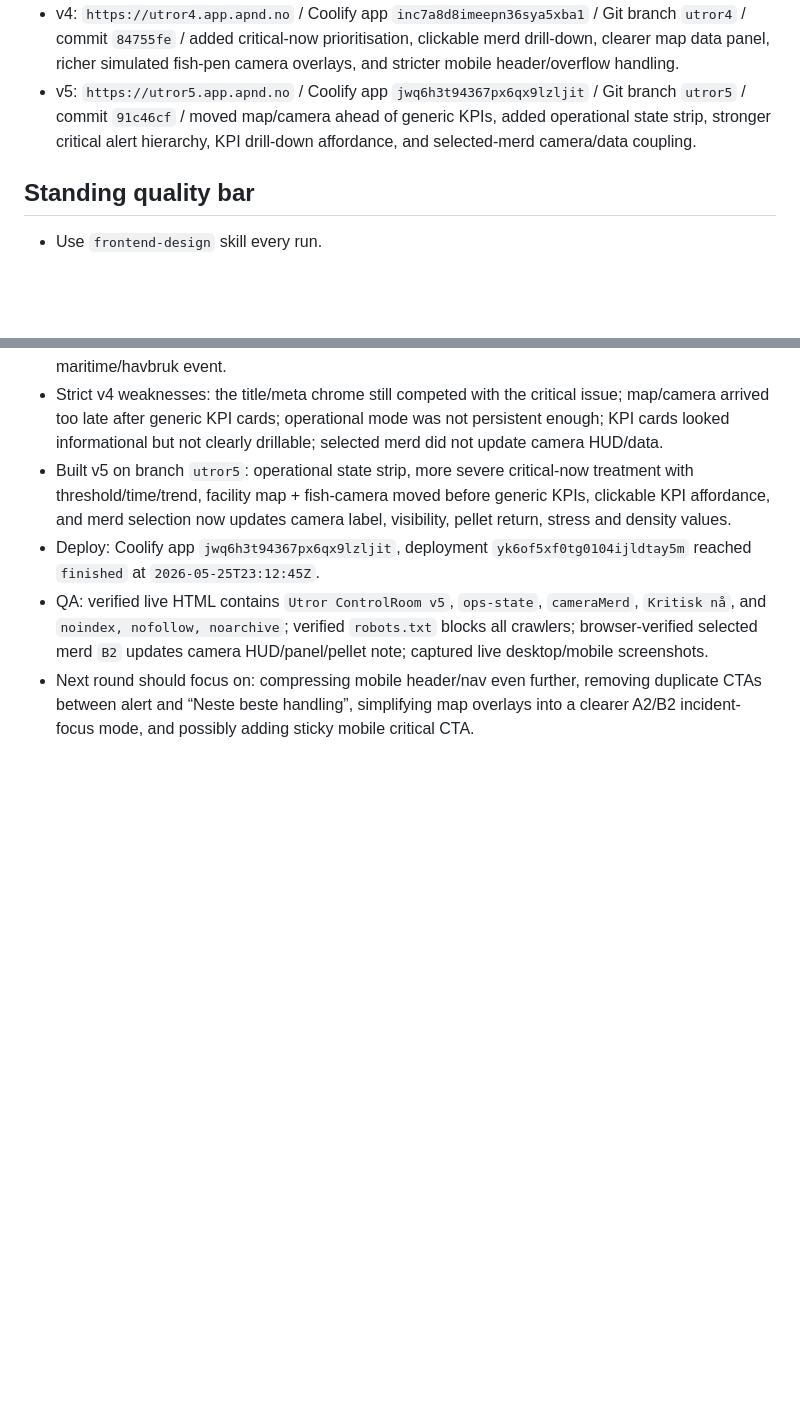
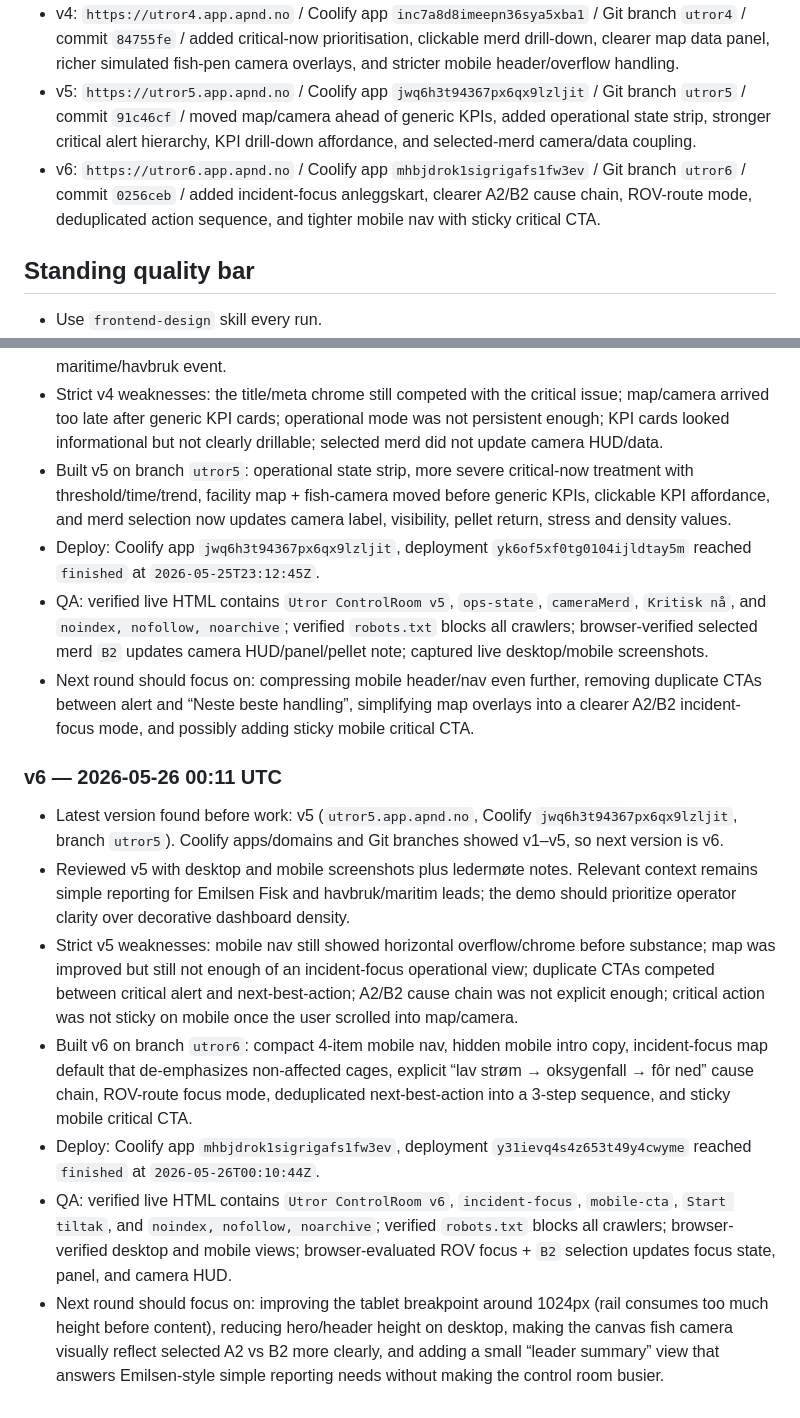
Before and after one commit to appendconsulting/havbruk-demo, a Markdown page: UTROR_ITERATION.md, 2 parts joined by grey strips. Rendered like a GitHub page; blank space fills up the shorter version.

Commit message:
Log Utror v6 iteration

```diff
--- a/UTROR_ITERATION.md
+++ b/UTROR_ITERATION.md
@@ -6,6 +6,7 @@
 - v3: `https://utror3.app.apnd.no` / Coolify app `zkea2tf19wmu98aud2f6uc60` / Git branch `utror3` / incorporates Daniel feedback 2026-05-25: removed meta-solution wording, forecast horizons update actual data, more granular charting across dashboard/prognosis.
 - v4: `https://utror4.app.apnd.no` / Coolify app `inc7a8d8imeepn36sya5xba1` / Git branch `utror4` / commit `84755fe` / added critical-now prioritisation, clickable merd drill-down, clearer map data panel, richer simulated fish-pen camera overlays, and stricter mobile header/overflow handling.
 - v5: `https://utror5.app.apnd.no` / Coolify app `jwq6h3t94367px6qx9lzljit` / Git branch `utror5` / commit `91c46cf` / moved map/camera ahead of generic KPIs, added operational state strip, stronger critical alert hierarchy, KPI drill-down affordance, and selected-merd camera/data coupling.
+- v6: `https://utror6.app.apnd.no` / Coolify app `mhbjdrok1sigrigafs1fw3ev` / Git branch `utror6` / commit `0256ceb` / added incident-focus anleggskart, clearer A2/B2 cause chain, ROV-route mode, deduplicated action sequence, and tighter mobile nav with sticky critical CTA.
 
 ## Standing quality bar
 - Use `frontend-design` skill every run.
@@ -40,3 +41,12 @@
 - Deploy: Coolify app `jwq6h3t94367px6qx9lzljit`, deployment `yk6of5xf0tg0104ijldtay5m` reached `finished` at `2026-05-25T23:12:45Z`.
 - QA: verified live HTML contains `Utror ControlRoom v5`, `ops-state`, `cameraMerd`, `Kritisk nå`, and `noindex, nofollow, noarchive`; verified `robots.txt` blocks all crawlers; browser-verified selected merd `B2` updates camera HUD/panel/pellet note; captured live desktop/mobile screenshots.
 - Next round should focus on: compressing mobile header/nav even further, removing duplicate CTAs between alert and “Neste beste handling”, simplifying map overlays into a clearer A2/B2 incident-focus mode, and possibly adding sticky mobile critical CTA.
+
+### v6 — 2026-05-26 00:11 UTC
+- Latest version found before work: v5 (`utror5.app.apnd.no`, Coolify `jwq6h3t94367px6qx9lzljit`, branch `utror5`). Coolify apps/domains and Git branches showed v1–v5, so next version is v6.
+- Reviewed v5 with desktop and mobile screenshots plus ledermøte notes. Relevant context remains simple reporting for Emilsen Fisk and havbruk/maritim leads; the demo should prioritize operator clarity over decorative dashboard density.
+- Strict v5 weaknesses: mobile nav still showed horizontal overflow/chrome before substance; map was improved but still not enough of an incident-focus operational view; duplicate CTAs competed between critical alert and next-best-action; A2/B2 cause chain was not explicit enough; critical action was not sticky on mobile once the user scrolled into map/camera.
+- Built v6 on branch `utror6`: compact 4-item mobile nav, hidden mobile intro copy, incident-focus map default that de-emphasizes non-affected cages, explicit “lav strøm → oksygenfall → fôr ned” cause chain, ROV-route focus mode, deduplicated next-best-action into a 3-step sequence, and sticky mobile critical CTA.
+- Deploy: Coolify app `mhbjdrok1sigrigafs1fw3ev`, deployment `y31ievq4s4z653t49y4cwyme` reached `finished` at `2026-05-26T00:10:44Z`.
+- QA: verified live HTML contains `Utror ControlRoom v6`, `incident-focus`, `mobile-cta`, `Start tiltak`, and `noindex, nofollow, noarchive`; verified `robots.txt` blocks all crawlers; browser-verified desktop and mobile views; browser-evaluated ROV focus + `B2` selection updates focus state, panel, and camera HUD.
+- Next round should focus on: improving the tablet breakpoint around 1024px (rail consumes too much height before content), reducing hero/header height on desktop, making the canvas fish camera visually reflect selected A2 vs B2 more clearly, and adding a small “leader summary” view that answers Emilsen-style simple reporting needs without making the control room busier.
```
